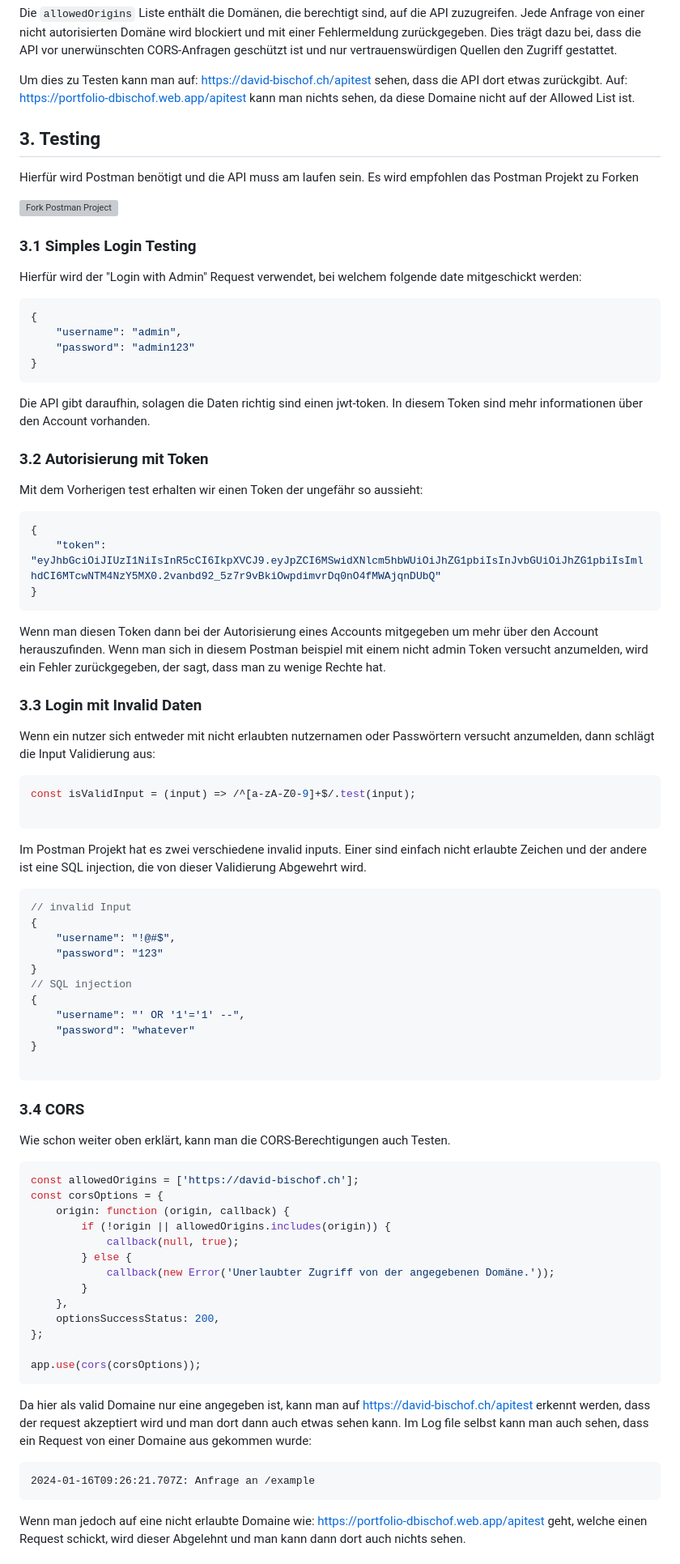
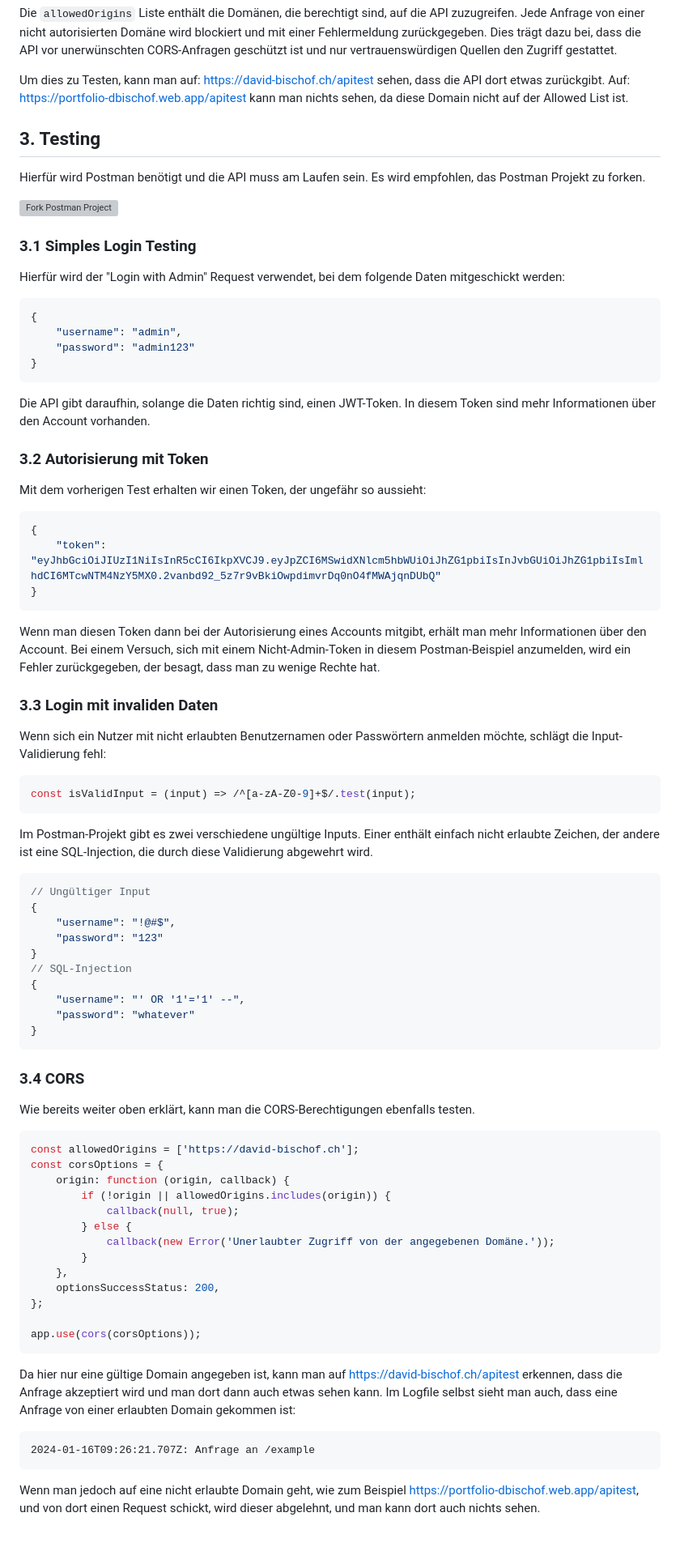
Before and after one commit to DaniDevOfficial/WishAPI, a Markdown page: Readme.md, the part around one of its changes. Shown at 81% size. Rendered like a GitHub page; blank space fills up the shorter version; grey boxes are pictures that could not be loaded.

`````diff
--- a/Readme.md
+++ b/Readme.md
@@ -160,63 +164,66 @@ app.use(cors(corsOptions));
 
 Die `allowedOrigins` Liste enthält die Domänen, die berechtigt sind, auf die API zuzugreifen. Jede Anfrage von einer nicht autorisierten Domäne wird blockiert und mit einer Fehlermeldung zurückgegeben. Dies trägt dazu bei, dass die API vor unerwünschten CORS-Anfragen geschützt ist und nur vertrauenswürdigen Quellen den Zugriff gestattet.
 
-Um dies zu Testen kann man auf: https://david-bischof.ch/apitest sehen, dass die API dort etwas zurückgibt. Auf: https://portfolio-dbischof.web.app/apitest kann man nichts sehen, da diese Domaine nicht auf der Allowed List ist.
+Um dies zu Testen, kann man auf: https://david-bischof.ch/apitest sehen, dass die API dort etwas zurückgibt. Auf: https://portfolio-dbischof.web.app/apitest kann man nichts sehen, da diese Domain nicht auf der Allowed List ist.
 
 ## 3. Testing
 
-Hierfür wird Postman benötigt und die API muss am laufen sein. Es wird empfohlen das Postman Projekt zu Forken
+Hierfür wird Postman benötigt und die API muss am Laufen sein. Es wird empfohlen, das Postman Projekt zu forken.
 
 [![Fork Postman Project](https://run.pstmn.io/button.svg)](https://app.getpostman.com/run-collection/27955045-9c4d8f6e-f8a5-4b92-8a66-1eb84e1b4416?action=collection%2Ffork&source=rip_markdown&collection-url=entityId%3D27955045-9c4d8f6e-f8a5-4b92-8a66-1eb84e1b4416%26entityType%3Dcollection%26workspaceId%3D582dfada-5bb9-45e7-b627-8791289ac85f)
 
-
 ### 3.1 Simples Login Testing
 
-Hierfür wird der "Login with Admin" Request verwendet, bei welchem folgende date mitgeschickt werden:
-````json
+Hierfür wird der "Login with Admin" Request verwendet, bei dem folgende Daten mitgeschickt werden:
+
+```json
 {
     "username": "admin",
     "password": "admin123"
 }
-````
-
-Die API gibt daraufhin, solagen die Daten richtig sind einen jwt-token. In diesem Token sind mehr informationen über den Account vorhanden.
+```
+Die API gibt daraufhin, solange die Daten richtig sind, einen JWT-Token. In diesem Token sind mehr Informationen über den Account vorhanden.
 
 ### 3.2 Autorisierung mit Token
 
-Mit dem Vorherigen test erhalten wir einen Token der ungefähr so aussieht:
-````json
+Mit dem vorherigen Test erhalten wir einen Token, der ungefähr so aussieht:
+
+```json
 {
     "token": "eyJhbGciOiJIUzI1NiIsInR5cCI6IkpXVCJ9.eyJpZCI6MSwidXNlcm5hbWUiOiJhZG1pbiIsInJvbGUiOiJhZG1pbiIsImlhdCI6MTcwNTM4NzY5MX0.2vanbd92_5z7r9vBkiOwpdimvrDq0nO4fMWAjqnDUbQ"
 }
-````
-Wenn man diesen Token dann bei der Autorisierung eines Accounts mitgegeben um mehr über den Account herauszufinden. Wenn man sich in diesem Postman beispiel mit einem nicht admin Token versucht anzumelden, wird ein Fehler zurückgegeben, der sagt, dass man zu wenige Rechte hat.
+```
 
-### 3.3 Login mit Invalid Daten
+Wenn man diesen Token dann bei der Autorisierung eines Accounts mitgibt, erhält man mehr Informationen über den Account. Bei einem Versuch, sich mit einem Nicht-Admin-Token in diesem Postman-Beispiel anzumelden, wird ein Fehler zurückgegeben, der besagt, dass man zu wenige Rechte hat.
 
-Wenn ein nutzer sich entweder mit nicht erlaubten nutzernamen oder Passwörtern versucht anzumelden, dann schlägt die Input Validierung aus:
-````javascript
+### 3.3 Login mit invaliden Daten
+
+Wenn sich ein Nutzer mit nicht erlaubten Benutzernamen oder Passwörtern anmelden möchte, schlägt die Input-Validierung fehl:
+
+```javascript
 const isValidInput = (input) => /^[a-zA-Z0-9]+$/.test(input);
+```
 
-````
-Im Postman Projekt hat es zwei verschiedene invalid inputs. Einer sind einfach nicht erlaubte Zeichen und der andere ist eine SQL injection, die von dieser Validierung Abgewehrt wird.
-````json
-// invalid Input
+Im Postman-Projekt gibt es zwei verschiedene ungültige Inputs. Einer enthält einfach nicht erlaubte Zeichen, der andere ist eine SQL-Injection, die durch diese Validierung abgewehrt wird.
+
+```json
+// Ungültiger Input
 {
     "username": "!@#$",
     "password": "123"
 }
-// SQL injection
+// SQL-Injection
 {
     "username": "' OR '1'='1' --",
     "password": "whatever"
 }
-
-````
+```
 
 ### 3.4 CORS
 
-Wie schon weiter oben erklärt, kann man die CORS-Berechtigungen auch Testen.
-````javascript
+Wie bereits weiter oben erklärt, kann man die CORS-Berechtigungen ebenfalls testen.
+
+```javascript
 const allowedOrigins = ['https://david-bischof.ch'];
 const corsOptions = {
     origin: function (origin, callback) {
@@ -230,12 +237,13 @@ const corsOptions = {
 };
 
 app.use(cors(corsOptions));
-````
+```
 
-Da  hier als valid Domaine nur eine angegeben ist, kann man auf https://david-bischof.ch/apitest erkennt werden, dass der request akzeptiert wird und man dort dann auch etwas sehen kann. Im Log file selbst kann man auch sehen, dass ein Request von einer Domaine aus gekommen wurde:
-````
+Da hier nur eine gültige Domain angegeben ist, kann man auf https://david-bischof.ch/apitest erkennen, dass die Anfrage akzeptiert wird und man dort dann auch etwas sehen kann. Im Logfile selbst sieht man auch, dass eine Anfrage von einer erlaubten Domain gekommen ist:
+
+```
 2024-01-16T09:26:21.707Z: Anfrage an /example
-````
+```
 
-Wenn man jedoch auf eine nicht erlaubte Domaine wie: https://portfolio-dbischof.web.app/apitest geht, welche einen Request schickt, wird dieser Abgelehnt und man kann dann dort auch nichts sehen.
+Wenn man jedoch auf eine nicht erlaubte Domain geht, wie zum Beispiel https://portfolio-dbischof.web.app/apitest, und von dort einen Request schickt, wird dieser abgelehnt, und man kann dort auch nichts sehen.
 
`````
Also changed, not shown: other parts of Readme.md (+57 -44 lines).
